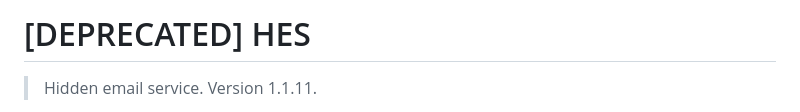
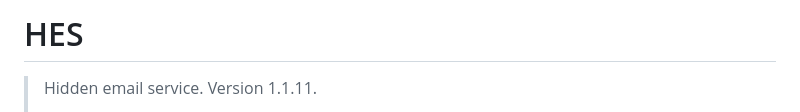
Before and after one commit to number571/hes, a Markdown page: README.md, the part around one of its changes. Drawn GitHub-style.

```diff
--- a/README.md
+++ b/README.md
@@ -1,3 +1,3 @@
-# [DEPRECATED] HES
+# HES
 
 > Hidden email service. Version 1.1.11.
```
Also changed, not shown: other parts of README.md (+2 -0 lines).
